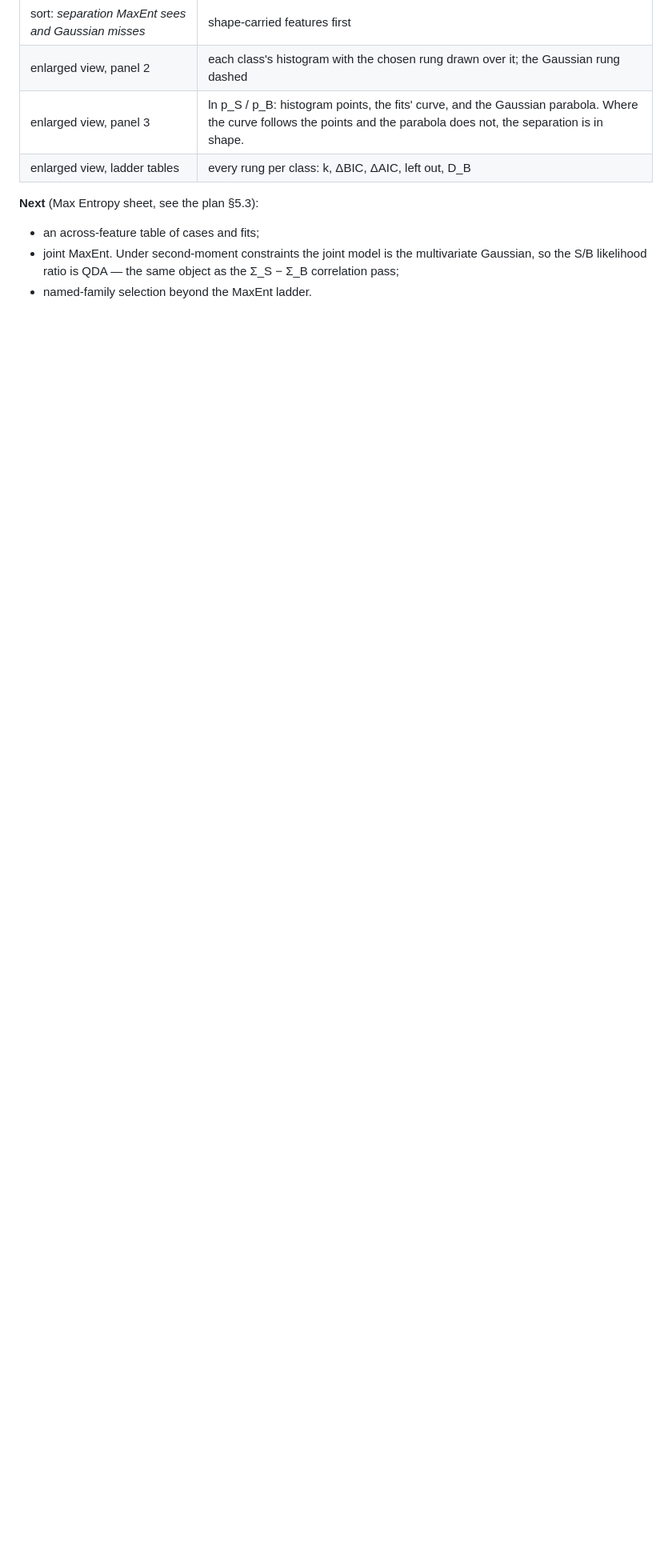
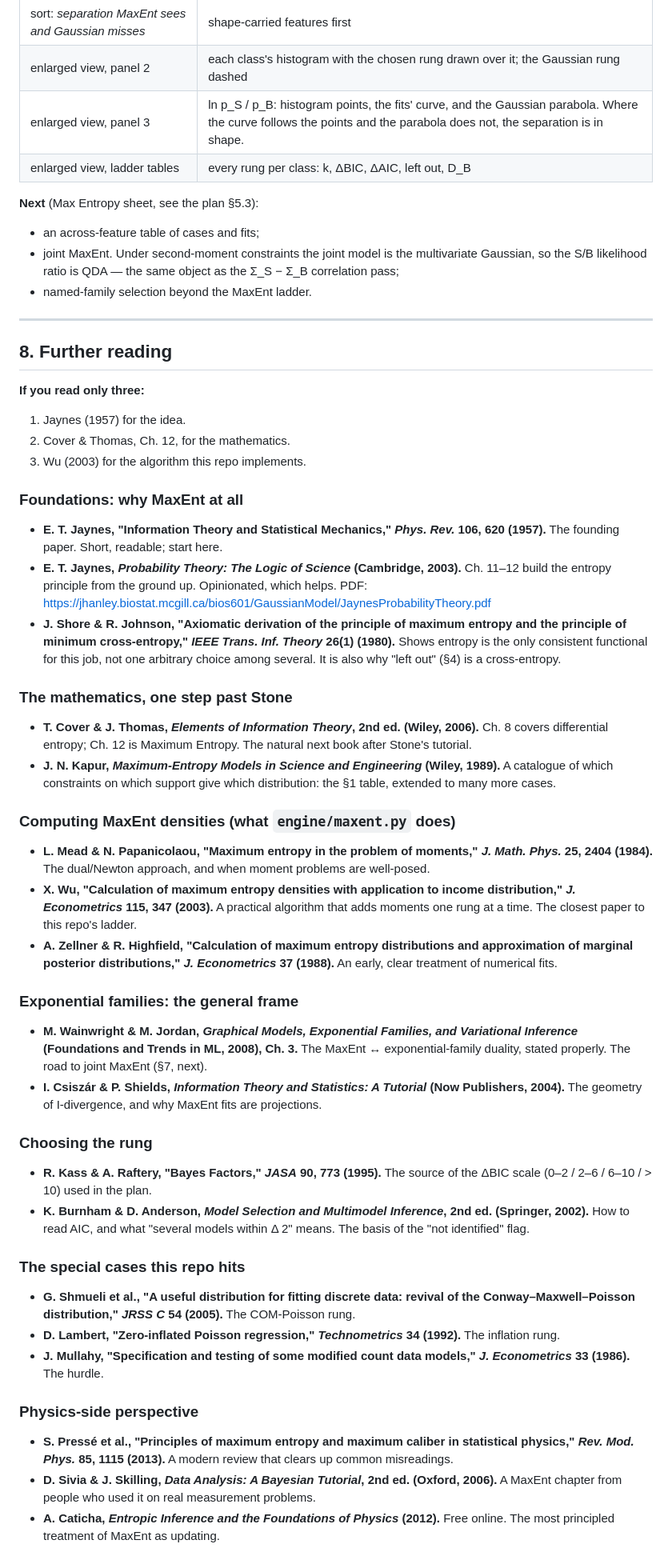
Before and after one commit to N-Herling-Mk1/ATLAS_PRE_FILTER_DASH_DEV, a Markdown page: MAXENT_PRIMER.md, the part around the change. Shown at 80% size. GitHub-like rendering; blank space fills up the shorter version.

Commit message:
updated the maxEnt primer

```diff
--- a/MAXENT_PRIMER.md
+++ b/MAXENT_PRIMER.md
@@ -237,3 +237,89 @@ Two moments see almost nothing; the right constraint set sees nearly all of it.
   multivariate Gaussian, so the S/B likelihood ratio is QDA — the same object as
   the Σ_S − Σ_B correlation pass;
 - named-family selection beyond the MaxEnt ladder.
+
+---
+
+## 8. Further reading
+
+**If you read only three:**
+1. Jaynes (1957) for the idea.
+2. Cover & Thomas, Ch. 12, for the mathematics.
+3. Wu (2003) for the algorithm this repo implements.
+
+### Foundations: why MaxEnt at all
+
+- **E. T. Jaynes, "Information Theory and Statistical Mechanics," *Phys. Rev.* 106, 620 (1957).**
+  The founding paper. Short, readable; start here.
+- **E. T. Jaynes, *Probability Theory: The Logic of Science* (Cambridge, 2003).**
+  Ch. 11–12 build the entropy principle from the ground up. Opinionated, which
+  helps.
+  PDF: <https://jhanley.biostat.mcgill.ca/bios601/GaussianModel/JaynesProbabilityTheory.pdf>
+- **J. Shore & R. Johnson, "Axiomatic derivation of the principle of maximum
+  entropy and the principle of minimum cross-entropy," *IEEE Trans. Inf. Theory*
+  26(1) (1980).**
+  Shows entropy is the only consistent functional for this job, not one
+  arbitrary choice among several. It is also why "left out" (§4) is a
+  cross-entropy.
+
+### The mathematics, one step past Stone
+
+- **T. Cover & J. Thomas, *Elements of Information Theory*, 2nd ed. (Wiley, 2006).**
+  Ch. 8 covers differential entropy; Ch. 12 is Maximum Entropy. The natural
+  next book after Stone's tutorial.
+- **J. N. Kapur, *Maximum-Entropy Models in Science and Engineering* (Wiley, 1989).**
+  A catalogue of which constraints on which support give which distribution:
+  the §1 table, extended to many more cases.
+
+### Computing MaxEnt densities (what `engine/maxent.py` does)
+
+- **L. Mead & N. Papanicolaou, "Maximum entropy in the problem of moments,"
+  *J. Math. Phys.* 25, 2404 (1984).**
+  The dual/Newton approach, and when moment problems are well-posed.
+- **X. Wu, "Calculation of maximum entropy densities with application to income
+  distribution," *J. Econometrics* 115, 347 (2003).**
+  A practical algorithm that adds moments one rung at a time. The closest paper
+  to this repo's ladder.
+- **A. Zellner & R. Highfield, "Calculation of maximum entropy distributions and
+  approximation of marginal posterior distributions," *J. Econometrics* 37 (1988).**
+  An early, clear treatment of numerical fits.
+
+### Exponential families: the general frame
+
+- **M. Wainwright & M. Jordan, *Graphical Models, Exponential Families, and
+  Variational Inference* (Foundations and Trends in ML, 2008), Ch. 3.**
+  The MaxEnt ↔ exponential-family duality, stated properly. The road to joint
+  MaxEnt (§7, next).
+- **I. Csiszár & P. Shields, *Information Theory and Statistics: A Tutorial*
+  (Now Publishers, 2004).**
+  The geometry of I-divergence, and why MaxEnt fits are projections.
+
+### Choosing the rung
+
+- **R. Kass & A. Raftery, "Bayes Factors," *JASA* 90, 773 (1995).**
+  The source of the ΔBIC scale (0–2 / 2–6 / 6–10 / > 10) used in the plan.
+- **K. Burnham & D. Anderson, *Model Selection and Multimodel Inference*, 2nd ed.
+  (Springer, 2002).**
+  How to read AIC, and what "several models within Δ 2" means. The basis of
+  the "not identified" flag.
+
+### The special cases this repo hits
+
+- **G. Shmueli et al., "A useful distribution for fitting discrete data: revival
+  of the Conway–Maxwell–Poisson distribution," *JRSS C* 54 (2005).**
+  The COM-Poisson rung.
+- **D. Lambert, "Zero-inflated Poisson regression," *Technometrics* 34 (1992).**
+  The inflation rung.
+- **J. Mullahy, "Specification and testing of some modified count data models,"
+  *J. Econometrics* 33 (1986).**
+  The hurdle.
+
+### Physics-side perspective
+
+- **S. Pressé et al., "Principles of maximum entropy and maximum caliber in
+  statistical physics," *Rev. Mod. Phys.* 85, 1115 (2013).**
+  A modern review that clears up common misreadings.
+- **D. Sivia & J. Skilling, *Data Analysis: A Bayesian Tutorial*, 2nd ed. (Oxford, 2006).**
+  A MaxEnt chapter from people who used it on real measurement problems.
+- **A. Caticha, *Entropic Inference and the Foundations of Physics* (2012).**
+  Free online. The most principled treatment of MaxEnt as updating.
```
